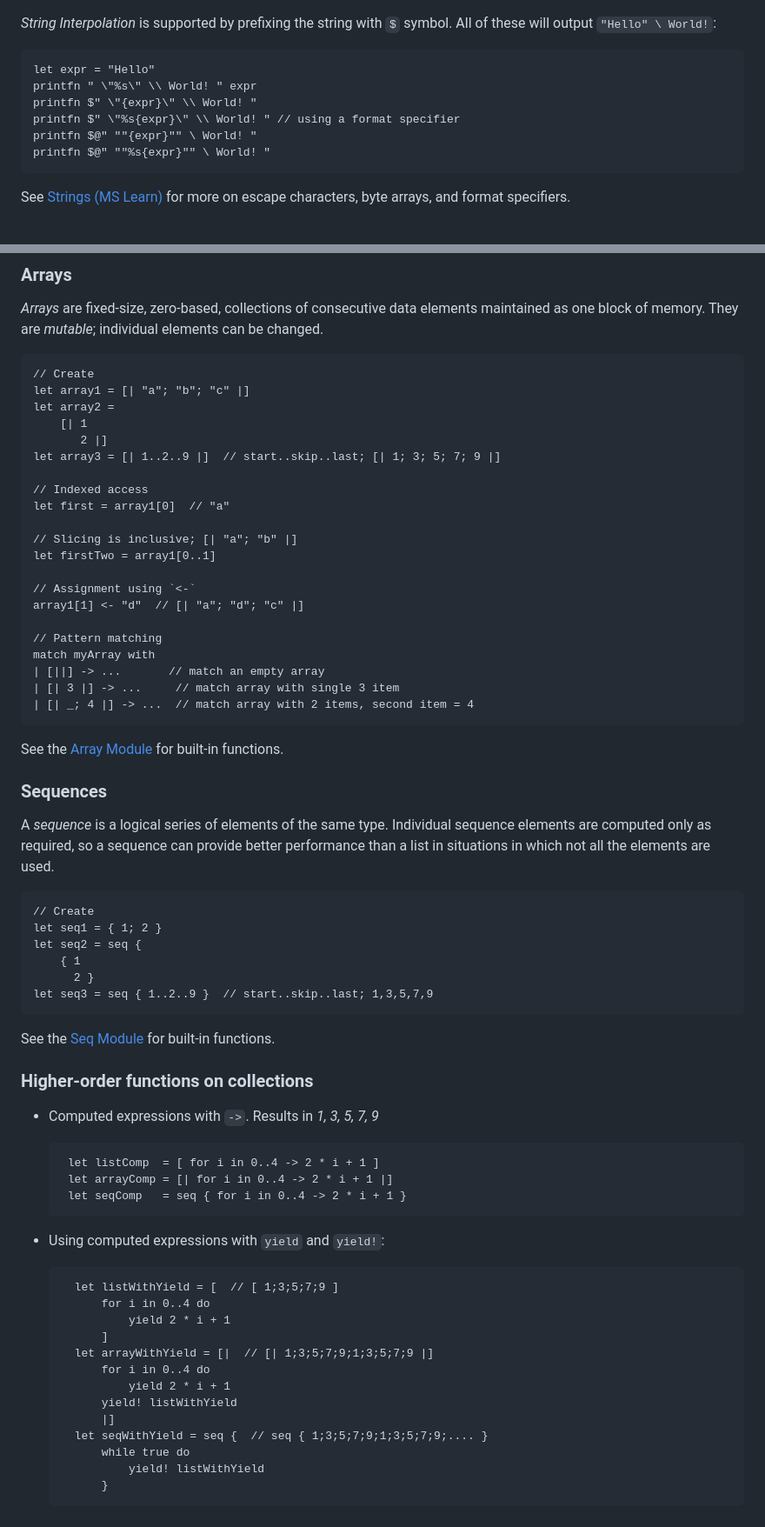
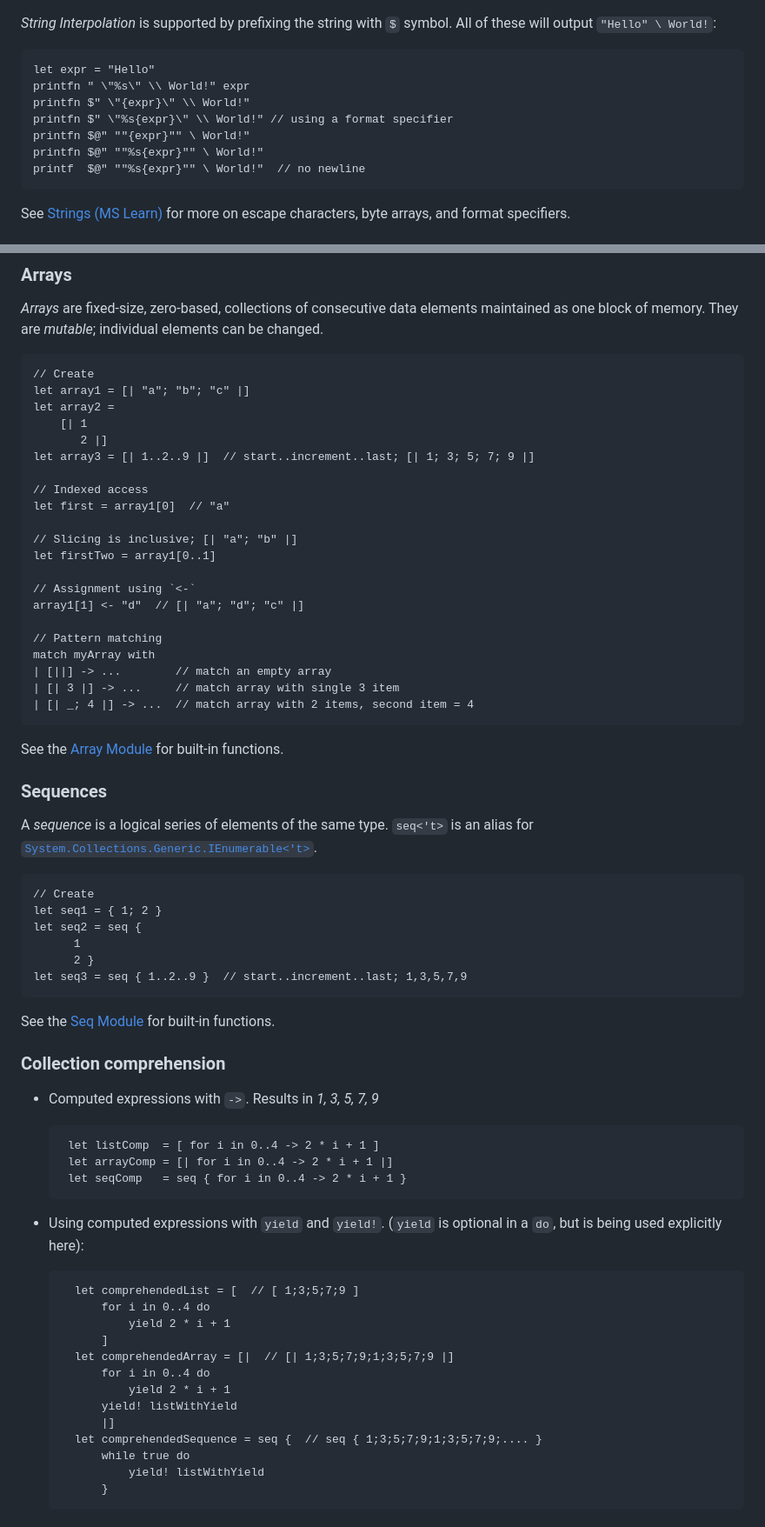
Before and after one commit to fsprojects/fsharp-cheatsheet, a Markdown page: docs/fsharp-cheatsheet.md, 2 parts joined by grey strips. Shown at 87% size. Rendered like a GitHub page.

```diff
--- a/docs/fsharp-cheatsheet.md
+++ b/docs/fsharp-cheatsheet.md
@@ -76,11 +76,12 @@ We don't even have to escape `"` with *triple-quoted strings*.
 *String Interpolation* is supported by prefixing the string with `$` symbol. All of these will output `"Hello" \ World!`:
 
     let expr = "Hello"
-    printfn " \"%s\" \\ World! " expr
-    printfn $" \"{expr}\" \\ World! "
-    printfn $" \"%s{expr}\" \\ World! " // using a format specifier
-    printfn $@" ""{expr}"" \ World! "
-    printfn $@" ""%s{expr}"" \ World! "
+    printfn " \"%s\" \\ World!" expr
+    printfn $" \"{expr}\" \\ World!"
+    printfn $" \"%s{expr}\" \\ World!" // using a format specifier
+    printfn $@" ""{expr}"" \ World!"
+    printfn $@" ""%s{expr}"" \ World!"
+    printf  $@" ""%s{expr}"" \ World!"  // no newline
 
 See [Strings (MS Learn)](https://learn.microsoft.com/en-us/dotnet/fsharp/language-reference/strings) for more on escape characters, byte arrays, and format specifiers.
 
@@ -278,7 +299,7 @@ See the [List Module](https://fsharp.github.io/fsharp-core-docs/reference/fsharp
     let array2 =
         [| 1
            2 |]
-    let array3 = [| 1..2..9 |]  // start..skip..last; [| 1; 3; 5; 7; 9 |]
+    let array3 = [| 1..2..9 |]  // start..increment..last; [| 1; 3; 5; 7; 9 |]
 
     // Indexed access
     let first = array1[0]  // "a"
@@ -291,7 +312,7 @@ See the [List Module](https://fsharp.github.io/fsharp-core-docs/reference/fsharp
 
     // Pattern matching
     match myArray with
-    | [||] -> ...       // match an empty array
+    | [||] -> ...        // match an empty array
     | [| 3 |] -> ...     // match array with single 3 item
     | [| _; 4 |] -> ...  // match array with 2 items, second item = 4
 
@@ -301,19 +322,18 @@ See the [Array Module](https://fsharp.github.io/fsharp-core-docs/reference/fshar
 
 ### Sequences
 
-A *sequence* is a logical series of elements of the same type. Individual sequence elements are computed only as required,
-so a sequence can provide better performance than a list in situations in which not all the elements are used.
+A *sequence* is a logical series of elements of the same type. `seq<'t>` is an alias for [`System.Collections.Generic.IEnumerable<'t>`](https://learn.microsoft.com/en-us/dotnet/api/system.collections.generic.ienumerable-1).
 
     // Create
     let seq1 = { 1; 2 }
     let seq2 = seq {
-        { 1
+          1
           2 }
-    let seq3 = seq { 1..2..9 }  // start..skip..last; 1,3,5,7,9
+    let seq3 = seq { 1..2..9 }  // start..increment..last; 1,3,5,7,9
 
 See the [Seq Module](https://fsharp.github.io/fsharp-core-docs/reference/fsharp-collections-seqmodule.html) for built-in functions.
 
-### Higher-order functions on collections
+### Collection comprehension
 
 - Computed expressions with `->`. Results in _1, 3, 5, 7, 9_
 
@@ -321,18 +341,18 @@ See the [Seq Module](https://fsharp.github.io/fsharp-core-docs/reference/fsharp-
        let arrayComp = [| for i in 0..4 -> 2 * i + 1 |]
        let seqComp   = seq { for i in 0..4 -> 2 * i + 1 }
 
-- Using computed expressions with `yield` and `yield!`:
+- Using computed expressions with `yield` and `yield!`. (`yield` is optional in a `do`, but is being used explicitly here):
 
-        let listWithYield = [  // [ 1;3;5;7;9 ]
+        let comprehendedList = [  // [ 1;3;5;7;9 ]
             for i in 0..4 do
                 yield 2 * i + 1
             ]
-        let arrayWithYield = [|  // [| 1;3;5;7;9;1;3;5;7;9 |]
+        let comprehendedArray = [|  // [| 1;3;5;7;9;1;3;5;7;9 |]
             for i in 0..4 do
                 yield 2 * i + 1
             yield! listWithYield
             |]
-        let seqWithYield = seq {  // seq { 1;3;5;7;9;1;3;5;7;9;.... }
+        let comprehendedSequence = seq {  // seq { 1;3;5;7;9;1;3;5;7;9;.... }
             while true do
                 yield! listWithYield
             }
```
Also changed, not shown: other parts of docs/fsharp-cheatsheet.md (+46 -26 lines).
